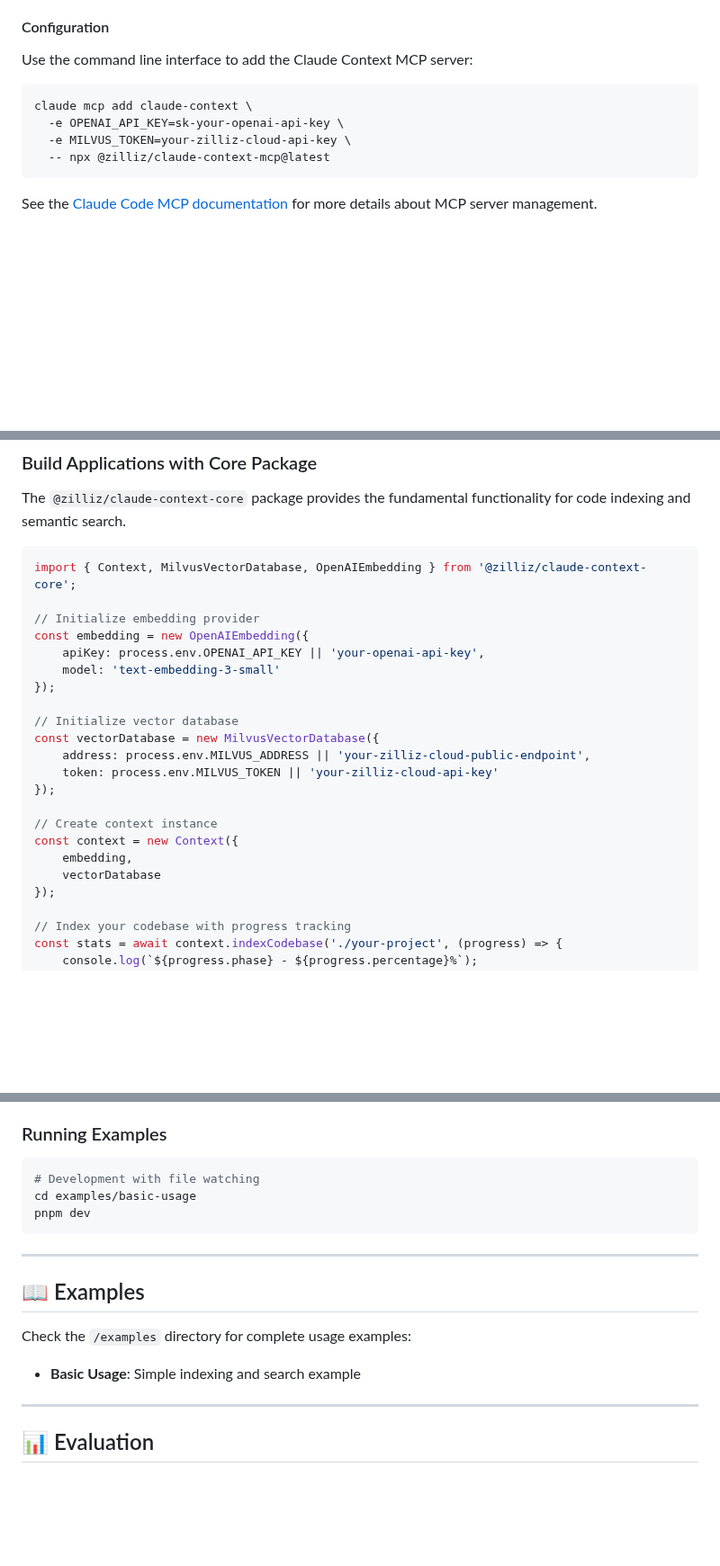
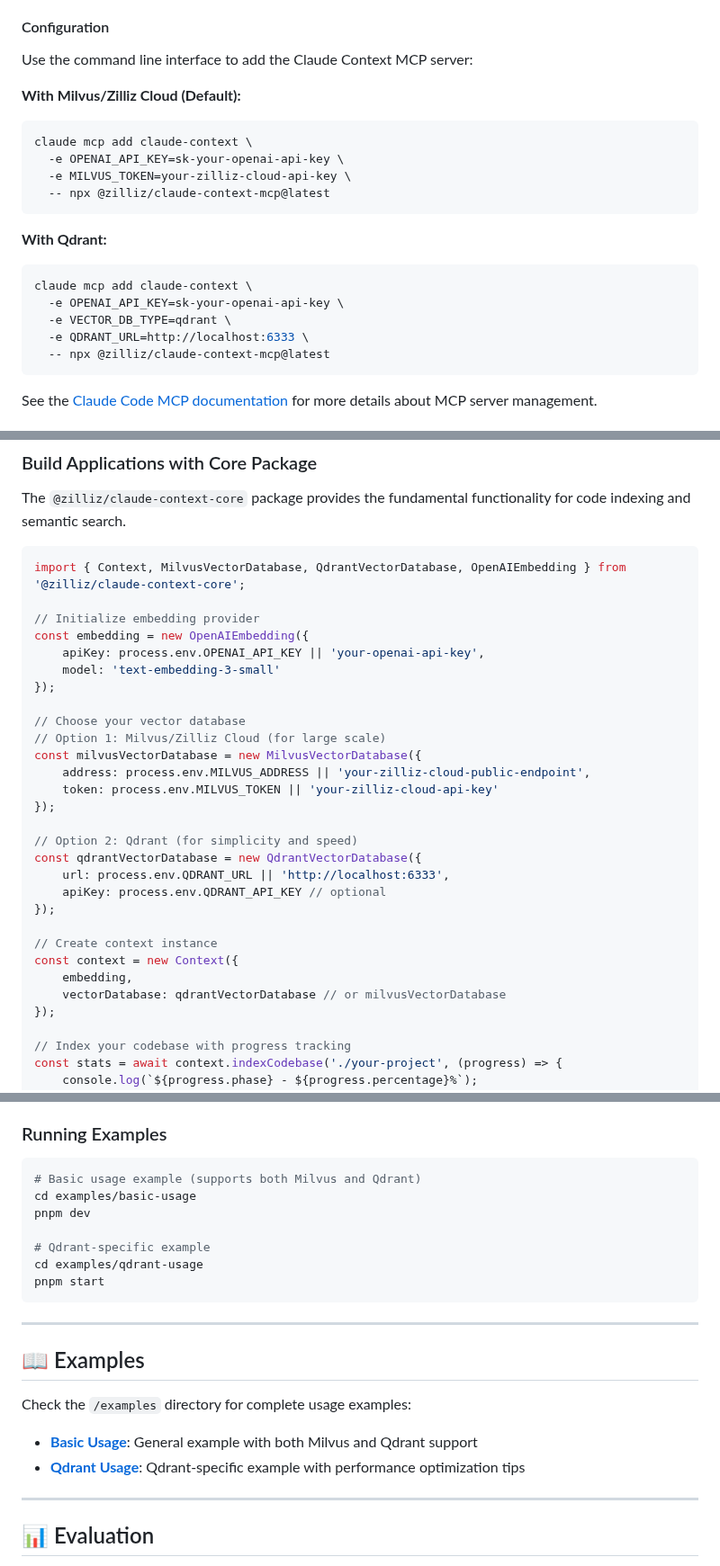
Before and after one commit to zilliztech/claude-context, a Markdown page: README.md, 3 parts joined by grey strips. Shown at 90% size. Drawn GitHub-style; blank space fills up the shorter version.

Commit message:
Add Qdrant support to README with configuration, usage examples, and implementation details

````diff
--- a/README.md
+++ b/README.md
@@ -63,10 +66,20 @@ Copy your key and use it in the configuration examples below as `your-openai-api
 
 Use the command line interface to add the Claude Context MCP server:
 
+**With Milvus/Zilliz Cloud (Default):**
 ```bash
 claude mcp add claude-context \
   -e OPENAI_API_KEY=sk-your-openai-api-key \
   -e MILVUS_TOKEN=your-zilliz-cloud-api-key \
+  -- npx @zilliz/claude-context-mcp@latest
+```
+
+**With Qdrant:**
+```bash
+claude mcp add claude-context \
+  -e OPENAI_API_KEY=sk-your-openai-api-key \
+  -e VECTOR_DB_TYPE=qdrant \
+  -e QDRANT_URL=http://localhost:6333 \
   -- npx @zilliz/claude-context-mcp@latest
 ```
 
@@ -527,7 +540,7 @@ While MCP is the recommended way to use Claude Context with AI assistants, you c
 The `@zilliz/claude-context-core` package provides the fundamental functionality for code indexing and semantic search.
 
 ```typescript
-import { Context, MilvusVectorDatabase, OpenAIEmbedding } from '@zilliz/claude-context-core';
+import { Context, MilvusVectorDatabase, QdrantVectorDatabase, OpenAIEmbedding } from '@zilliz/claude-context-core';
 
 // Initialize embedding provider
 const embedding = new OpenAIEmbedding({
@@ -535,16 +548,23 @@ const embedding = new OpenAIEmbedding({
     model: 'text-embedding-3-small'
 });
 
-// Initialize vector database
-const vectorDatabase = new MilvusVectorDatabase({
+// Choose your vector database
+// Option 1: Milvus/Zilliz Cloud (for large scale)
+const milvusVectorDatabase = new MilvusVectorDatabase({
     address: process.env.MILVUS_ADDRESS || 'your-zilliz-cloud-public-endpoint',
     token: process.env.MILVUS_TOKEN || 'your-zilliz-cloud-api-key'
+});
+
+// Option 2: Qdrant (for simplicity and speed)
+const qdrantVectorDatabase = new QdrantVectorDatabase({
+    url: process.env.QDRANT_URL || 'http://localhost:6333',
+    apiKey: process.env.QDRANT_API_KEY // optional
 });
 
 // Create context instance
 const context = new Context({
     embedding,
-    vectorDatabase
+    vectorDatabase: qdrantVectorDatabase // or milvusVectorDatabase
 });
 
 // Index your codebase with progress tracking
@@ -651,9 +671,13 @@ pnpm benchmark
 ### Running Examples
 
 ```bash
-# Development with file watching
+# Basic usage example (supports both Milvus and Qdrant)
 cd examples/basic-usage
 pnpm dev
+
+# Qdrant-specific example
+cd examples/qdrant-usage
+pnpm start
 ```
 
 ---
@@ -662,7 +686,8 @@ pnpm dev
 
 Check the `/examples` directory for complete usage examples:
 
-- **Basic Usage**: Simple indexing and search example
+- **[Basic Usage](examples/basic-usage/)**: General example with both Milvus and Qdrant support
+- **[Qdrant Usage](examples/qdrant-usage/)**: Qdrant-specific example with performance optimization tips
 
 ---
 
````
Also changed, not shown: other parts of README.md (+6 -3 lines).
